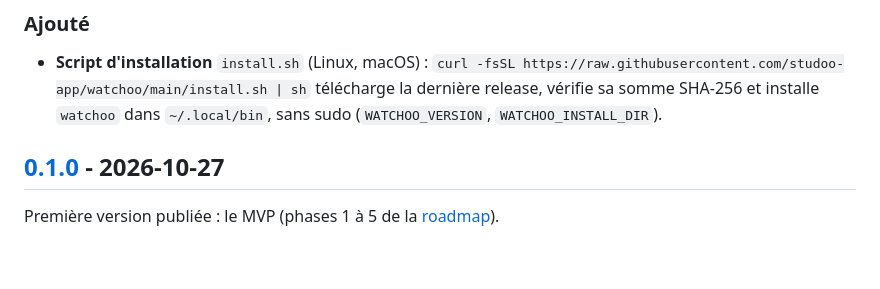
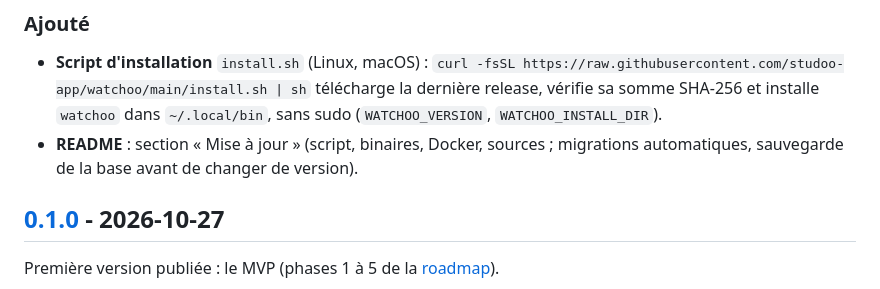
Before and after one commit to studoo-app/watchoo, a Markdown page: CHANGELOG.md, the part around the change. GitHub-like rendering; blank space fills up the shorter version.

```diff
--- a/CHANGELOG.md
+++ b/CHANGELOG.md
@@ -15,6 +15,8 @@ un changement incompatible fait monter MINOR et tout changement compatible fait
   https://raw.githubusercontent.com/studoo-app/watchoo/main/install.sh | sh` télécharge la dernière
   release, vérifie sa somme SHA-256 et installe `watchoo` dans `~/.local/bin`, sans sudo
   (`WATCHOO_VERSION`, `WATCHOO_INSTALL_DIR`).
+- **README** : section « Mise à jour » (script, binaires, Docker, sources ; migrations automatiques,
+  sauvegarde de la base avant de changer de version).
 
 ## [0.1.0] - 2026-10-27
 
```
Also changed, not shown: README.md (+22 -0 lines).
